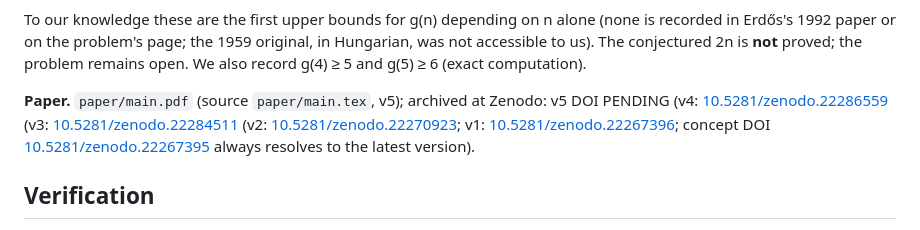
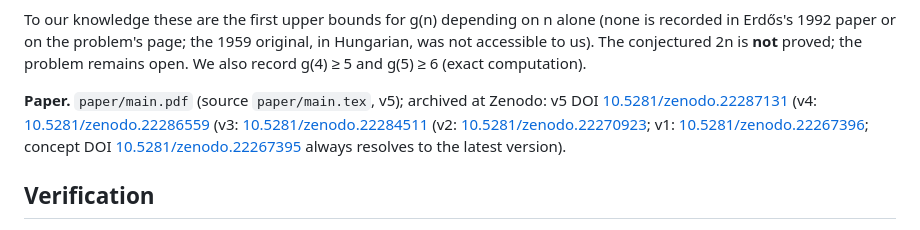
Before and after one commit to chy4pro/erdos-708-explicit-upper-bounds, a Markdown page: README.md, the part around the change. Rendered like a GitHub page.

Commit message:
README: v5 DOI
Co-Authored-By: Claude Fable 5.1 <noreply@anthropic.com>
Claude-Session: https://claude.ai/code/session_01BV7eJo5RCjfezZpByuCExN

```diff
--- a/README.md
+++ b/README.md
@@ -28,7 +28,7 @@ To our knowledge these are the first upper bounds for g(n) depending on n alone
 paper or on the problem's page; the 1959 original, in Hungarian, was not accessible to us). The conjectured 2n is
 **not** proved; the problem remains open. We also record g(4) ≥ 5 and g(5) ≥ 6 (exact computation).
 
-**Paper.** `paper/main.pdf` (source `paper/main.tex`, v5); archived at Zenodo: v5 DOI PENDING (v4: [10.5281/zenodo.22286559](https://doi.org/10.5281/zenodo.22286559) (v3: [10.5281/zenodo.22284511](https://doi.org/10.5281/zenodo.22284511) (v2: [10.5281/zenodo.22270923](https://doi.org/10.5281/zenodo.22270923); v1: [10.5281/zenodo.22267396](https://doi.org/10.5281/zenodo.22267396); concept DOI [10.5281/zenodo.22267395](https://doi.org/10.5281/zenodo.22267395) always resolves to the latest version).
+**Paper.** `paper/main.pdf` (source `paper/main.tex`, v5); archived at Zenodo: v5 DOI [10.5281/zenodo.22287131](https://doi.org/10.5281/zenodo.22287131) (v4: [10.5281/zenodo.22286559](https://doi.org/10.5281/zenodo.22286559) (v3: [10.5281/zenodo.22284511](https://doi.org/10.5281/zenodo.22284511) (v2: [10.5281/zenodo.22270923](https://doi.org/10.5281/zenodo.22270923); v1: [10.5281/zenodo.22267396](https://doi.org/10.5281/zenodo.22267396); concept DOI [10.5281/zenodo.22267395](https://doi.org/10.5281/zenodo.22267395) always resolves to the latest version).
 
 ## Verification
 * `src/gn_dp.py` — exact minimum |B| for a concrete (A, x) by dynamic programming over capped valuation vectors; reproduces
```
